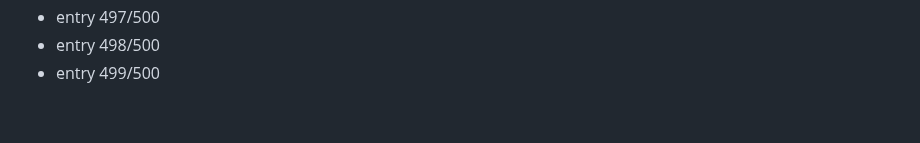
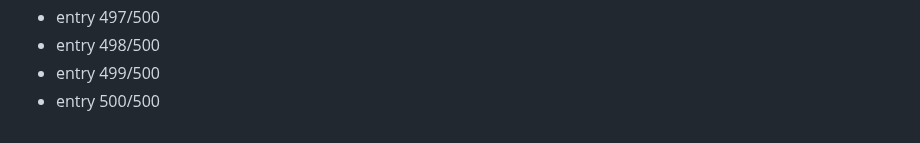
Before and after one commit to Dev9269/Dev9269, a Markdown page: activity/2026-08-19.md, the part around the change. Rendered like a GitHub page.

Commit message:
chore: daily activity entry 500/500

```diff
--- a/activity/2026-08-19.md
+++ b/activity/2026-08-19.md
@@ -499,3 +499,4 @@
 - entry 497/500
 - entry 498/500
 - entry 499/500
+- entry 500/500
```
